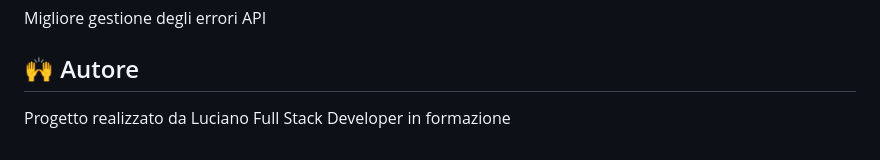
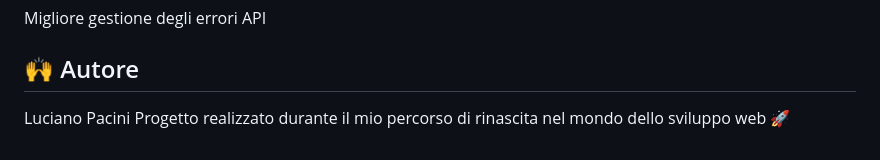
Before and after one commit to lucianopacini/progetto-javascript-advanced-di-Luciano-Pacini, a Markdown page: README.md, the part around the change. Rendered like a GitHub page.

Commit message:
Aggiornamento README

```diff
--- a/README.md
+++ b/README.md
@@ -122,5 +122,5 @@ Migliore gestione degli errori API
 
 ## 🙌 Autore
 
-Progetto realizzato da Luciano
-Full Stack Developer in formazione
+Luciano Pacini
+Progetto realizzato durante il mio percorso di rinascita nel mondo dello sviluppo web 🚀
```
